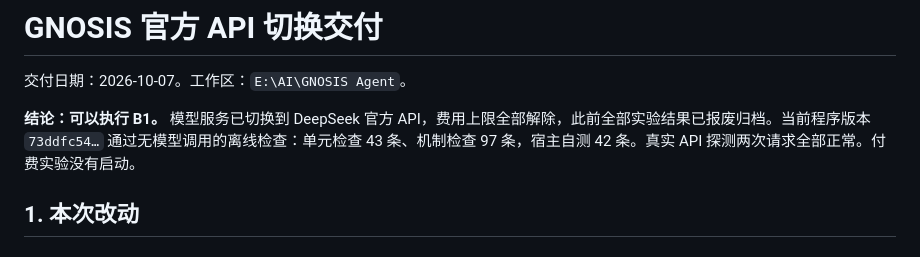
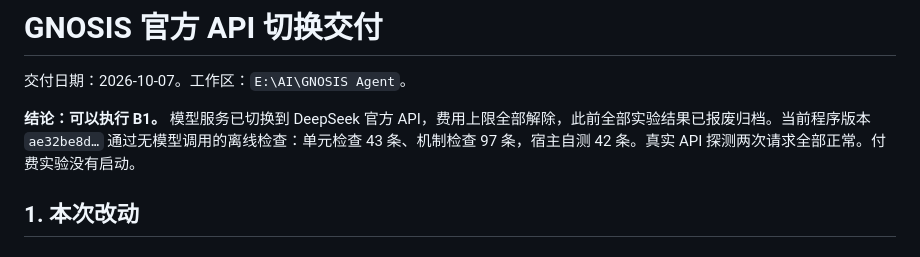
Before and after one commit to Jonah-Wu23/gnosis-agent, a Markdown page: docs/GNOSIS-官方API切换交付-2026-10-07.md, the part around the change. GitHub-like rendering.

```diff
--- a/docs/GNOSIS-官方API切换交付-2026-10-07.md
+++ b/docs/GNOSIS-官方API切换交付-2026-10-07.md
@@ -2,7 +2,7 @@
 
 交付日期：2026-10-07。工作区：`E:\AI\GNOSIS Agent`。
 
-**结论：可以执行 B1。** 模型服务已切换到 DeepSeek 官方 API，费用上限全部解除，此前全部实验结果已报废归档。当前程序版本 `73ddfc54…` 通过无模型调用的离线检查：单元检查 43 条、机制检查 97 条，宿主自测 42 条。真实 API 探测两次请求全部正常。付费实验没有启动。
+**结论：可以执行 B1。** 模型服务已切换到 DeepSeek 官方 API，费用上限全部解除，此前全部实验结果已报废归档。当前程序版本 `ae32be8d…` 通过无模型调用的离线检查：单元检查 43 条、机制检查 97 条，宿主自测 42 条。真实 API 探测两次请求全部正常。付费实验没有启动。
 
 ## 1. 本次改动
 
```
Also changed, not shown: README.md (+1 -1 lines).
